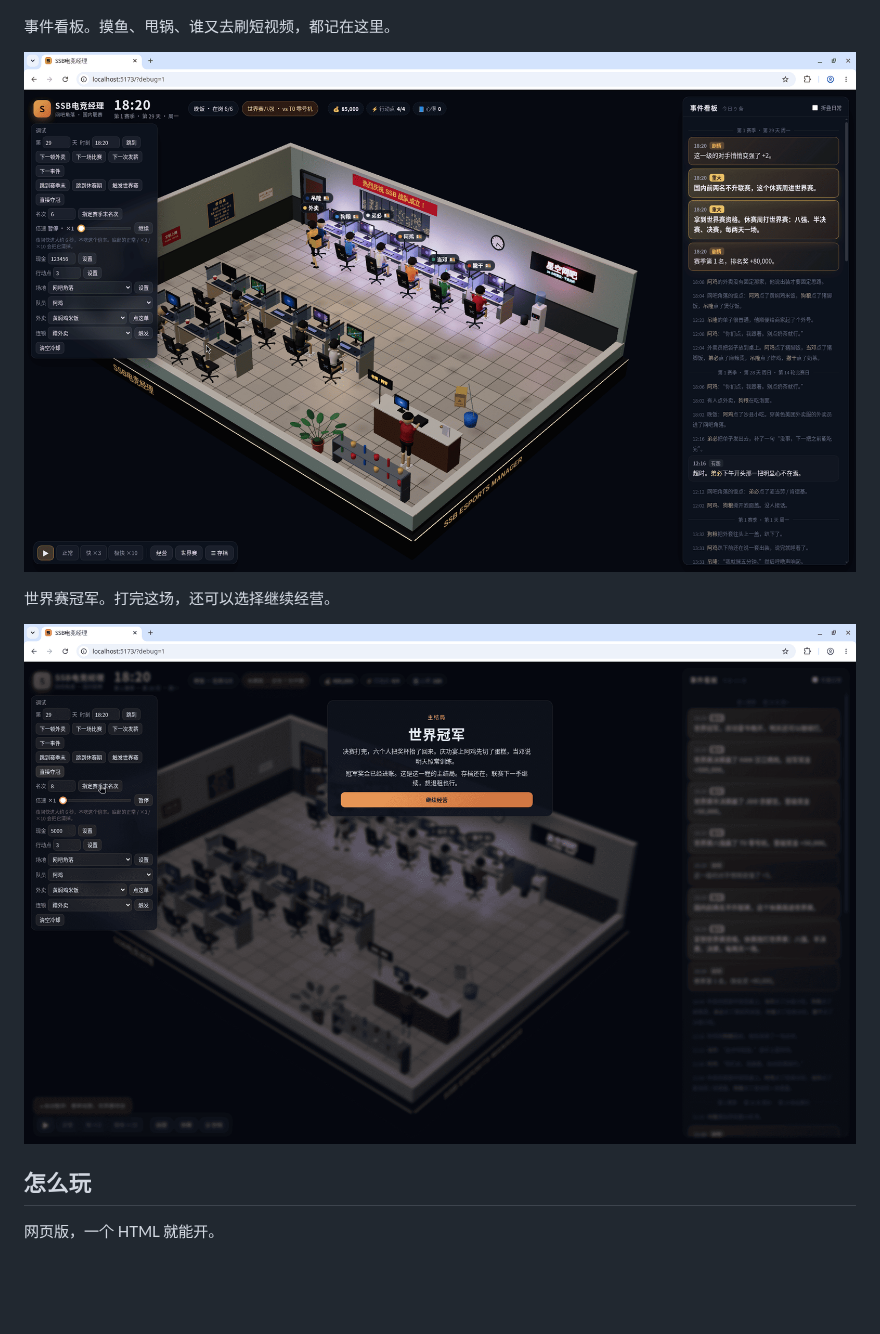
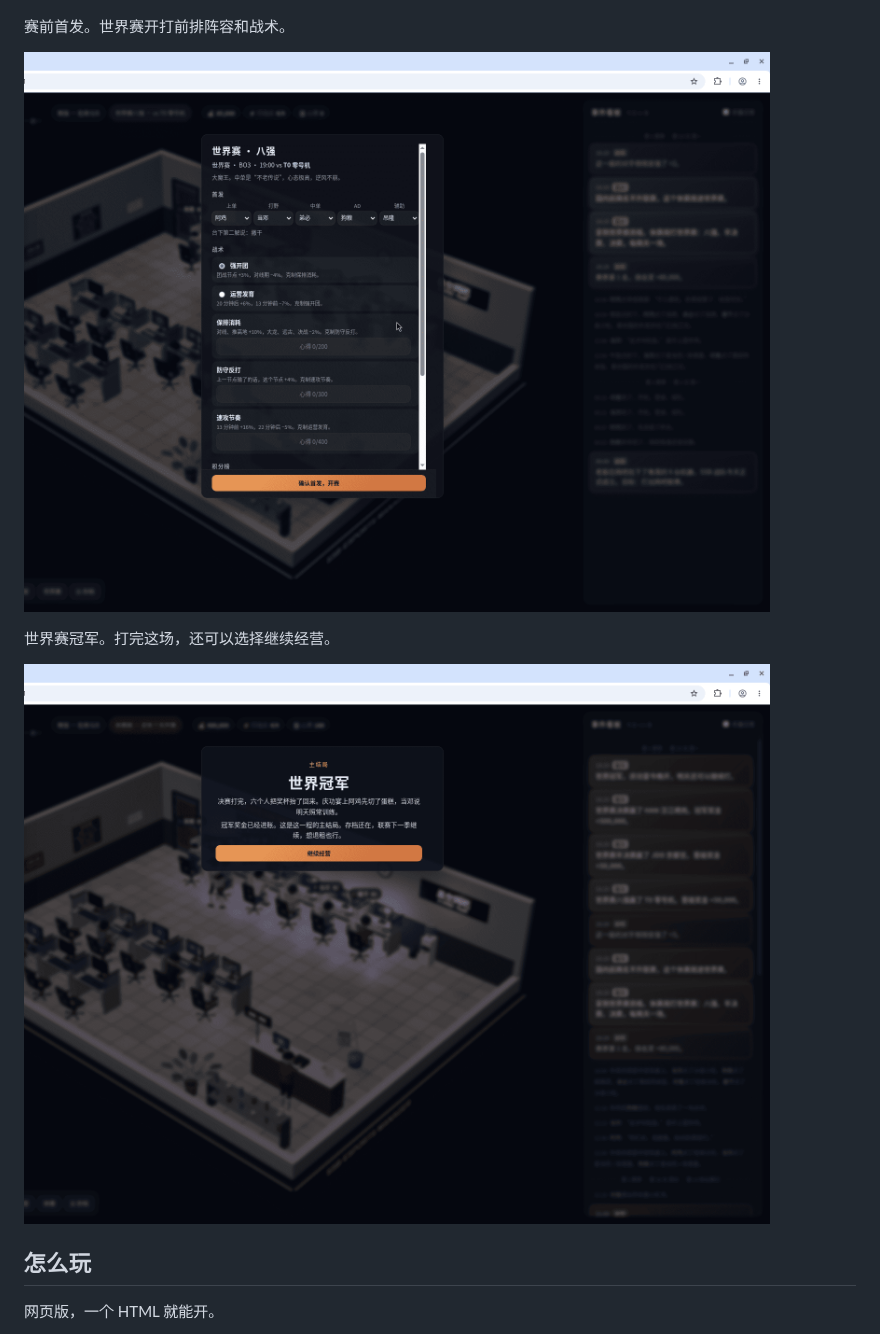
Before and after one commit to zuidkust/ssb-esports-manager, a Markdown page: README.md, the part around the change. Rendered like a GitHub page; pictures changed too: docs/readme-shots/02-lineup.png, docs/readme-shots/03-events.png, docs/readme-shots/04-champion.png; blank space fills up the shorter version.

Commit message:
README 截图：首页改用无调试面板的赛前首发
覆盖首发、事件看板和夺冠图，正文嵌入首发，事件看板只留在目录里。

Co-authored-by: zuidkust <zuidkust@users.noreply.github.com>

```diff
--- a/README.md
+++ b/README.md
@@ -22,9 +22,9 @@
 
 ![网吧角落](docs/readme-shots/01-netcafe.png)
 
-事件看板。摸鱼、甩锅、谁又去刷短视频，都记在这里。
+赛前首发。世界赛开打前排阵容和战术。
 
-![事件看板](docs/readme-shots/03-events.png)
+![赛前首发](docs/readme-shots/02-lineup.png)
 
 世界赛冠军。打完这场，还可以选择继续经营。
 
```
